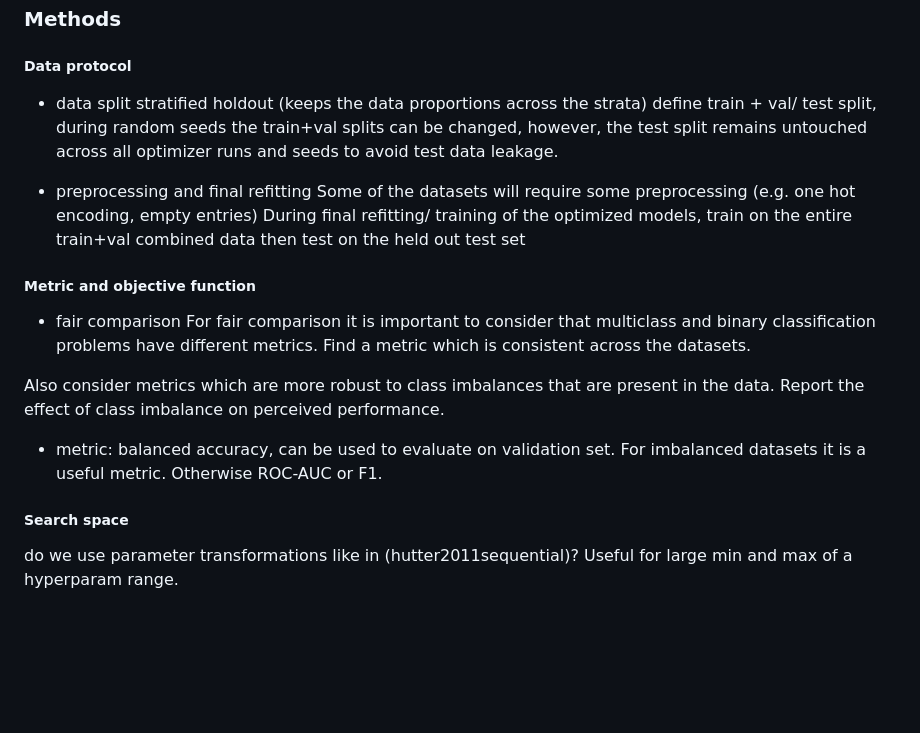
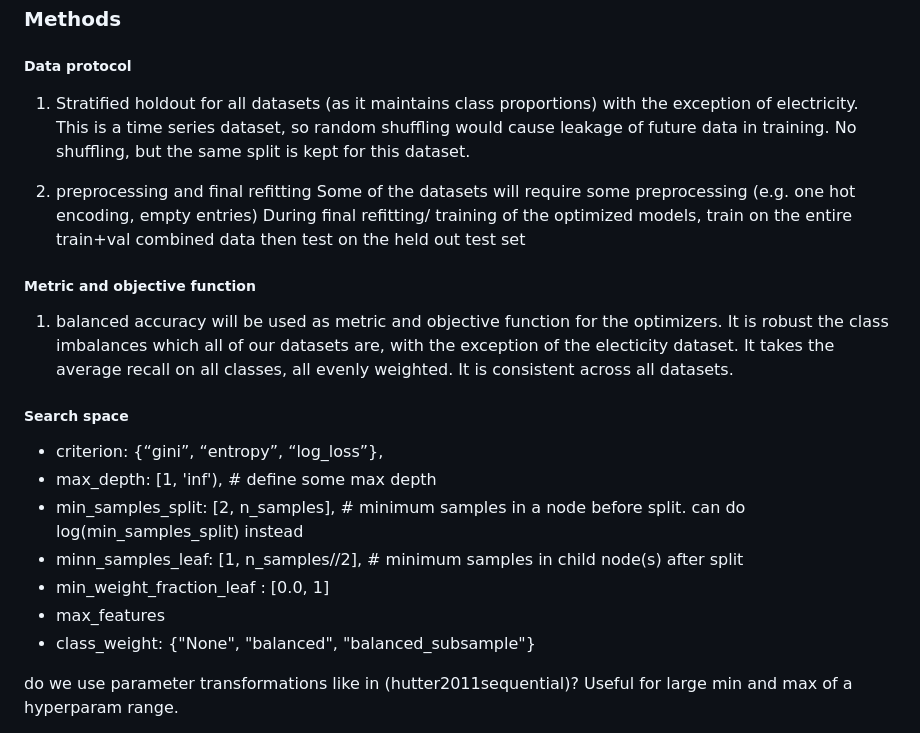
Before and after one commit to AfaqKhan6007007/AutoML-Assignment1, a Markdown page: report/report.md, the part around one of its changes. GitHub-like rendering; blank space fills up the shorter version.

Commit message:
added hyperparam ranges

```diff
--- a/report/report.md
+++ b/report/report.md
@@ -22,13 +22,9 @@ performance and computational effort?
 
 ##### Data protocol
 
-- data split
-stratified holdout (keeps the data proportions across the strata)
-define train + val/ test split, during random seeds the train+val splits can be changed,
-however, the test split remains untouched across all optimizer runs and seeds to avoid test
-data leakage.
+1. Stratified holdout for all datasets (as it maintains class proportions) with the exception of electricity. This is a time series dataset, so random shuffling would cause leakage of future data in training. No shuffling, but the same split is kept for this dataset.
 
-- preprocessing and final refitting
+2. preprocessing and final refitting
 Some of the datasets will require some preprocessing (e.g. one hot encoding, empty entries)
 During final refitting/ training of the optimized models, train on the entire train+val combined data
 then test on the held out test set
@@ -36,17 +32,22 @@ then test on the held out test set
 
 ##### Metric and objective function
 
-- fair comparison
-For fair comparison it is important to consider that multiclass and binary classification problems have different
-metrics. Find a metric which is consistent across the datasets.
+1. balanced accuracy will be used as metric and objective function for the optimizers. It is robust the class imbalances which all of our datasets are, with the exception of the electicity dataset. It takes the average recall on all classes, all evenly weighted.
+It is consistent across all datasets.
 
-Also consider metrics which are more robust to class imbalances that are present in the data. Report the effect of class imbalance on perceived performance.
 
-- metric: balanced accuracy, can be used to evaluate on validation set. For imbalanced datasets it is a useful metric. Otherwise ROC-AUC or F1.
+##### Search space
+
+- criterion: {“gini”, “entropy”, “log_loss”},
+- max_depth: [1, 'inf'), # define some max depth
+- min_samples_split: [2, n_samples], # minimum samples in a node before split. can do log(min_samples_split) instead
+- minn_samples_leaf: [1, n_samples//2], # minimum samples in child node(s) after split
+- min_weight_fraction_leaf : [0.0, 1]
+- max_features
+- class_weight: {"None", "balanced", "balanced_subsample"}
 
 
 
-##### Search space
 do we use parameter transformations like in (hutter2011sequential)? Useful for large min and max of a hyperparam range.
 - define each hyperparameter: range, scale, and constraints
 - class_weight: it might be worth setting this prior to search, as it is generally known to be good to use class weights and the value-add of searching for this is minimal (esp. in random search). Otherwise, only between {"None", “balanced”, “balanced_subsample”}.
```
Also changed, not shown: other parts of report/report.md (+2 -2 lines).
